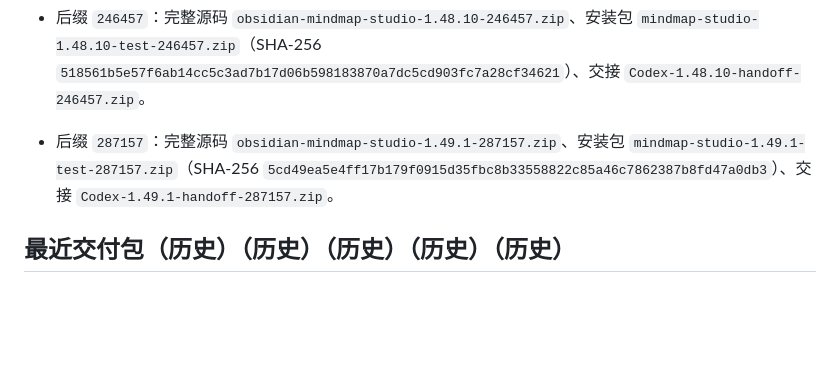
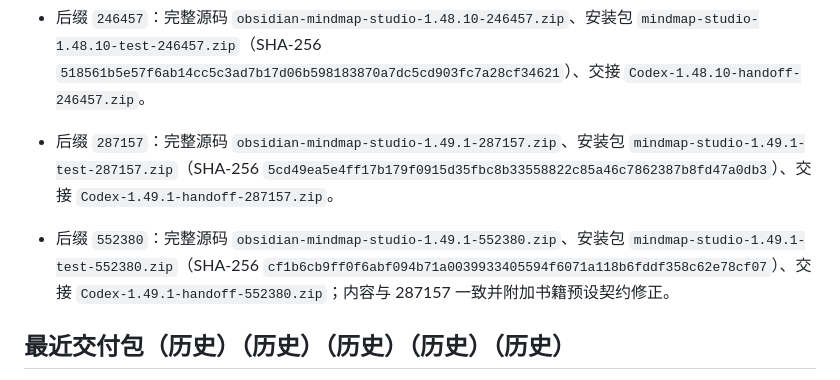
Before and after one commit to PlanetEditorX/obsidian-mindmap-studio, a Markdown page: Codex/项目/obsidian-mindmap-studio.md, the part around the change. Drawn GitHub-style; blank space fills up the shorter version.

```diff
--- a/Codex/项目/obsidian-mindmap-studio.md
+++ b/Codex/项目/obsidian-mindmap-studio.md
@@ -88,6 +88,8 @@
 
 - 后缀 `287157`：完整源码 `obsidian-mindmap-studio-1.49.1-287157.zip`、安装包 `mindmap-studio-1.49.1-test-287157.zip`（SHA-256 `5cd49ea5e4ff17b179f0915d35fbc8b33558822c85a46c7862387b8fd47a0db3`）、交接 `Codex-1.49.1-handoff-287157.zip`。
 
+- 后缀 `552380`：完整源码 `obsidian-mindmap-studio-1.49.1-552380.zip`、安装包 `mindmap-studio-1.49.1-test-552380.zip`（SHA-256 `cf1b6cb9ff0f6abf094b71a0039933405594f6071a118b6fddf358c62e78cf07`）、交接 `Codex-1.49.1-handoff-552380.zip`；内容与 287157 一致并附加书籍预设契约修正。
+
 ## 最近交付包（历史）（历史）（历史）（历史）（历史）
 
 - 后缀 `190027`：完整源码 `obsidian-mindmap-studio-1.48.0-190027.zip`、安装包 `mindmap-studio-1.48.0-test-190027.zip`（SHA-256 见 `MODIFIED_FILES.md`）、交接 `Codex-1.48.0-handoff-190027.zip`；三份 ZIP 已按新规则输出到仓库父目录 `D:\Downloads`，仓库内及 Git 历史不含任何 ZIP（1.47.1 的两个历史 ZIP 已通过重写历史剥离并强制推送）。
```
Also changed, not shown: MODIFIED_FILES.md (+2 -0 lines).
